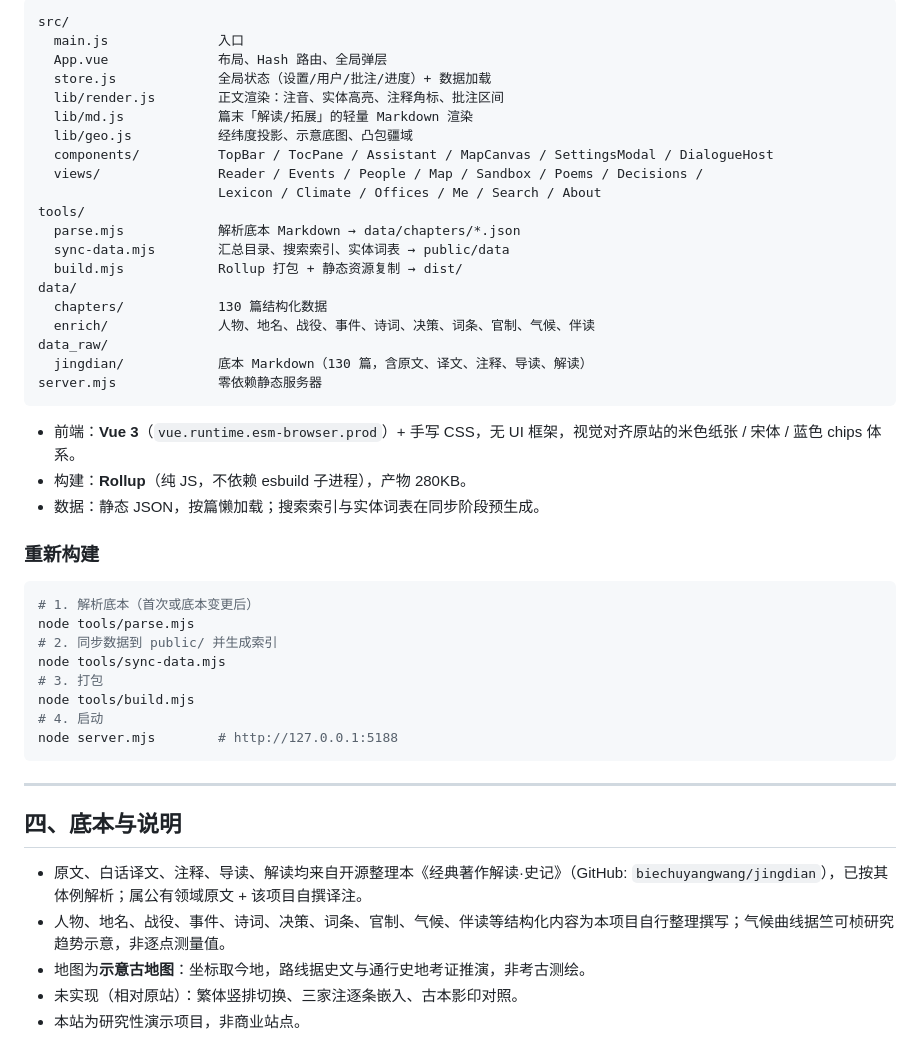
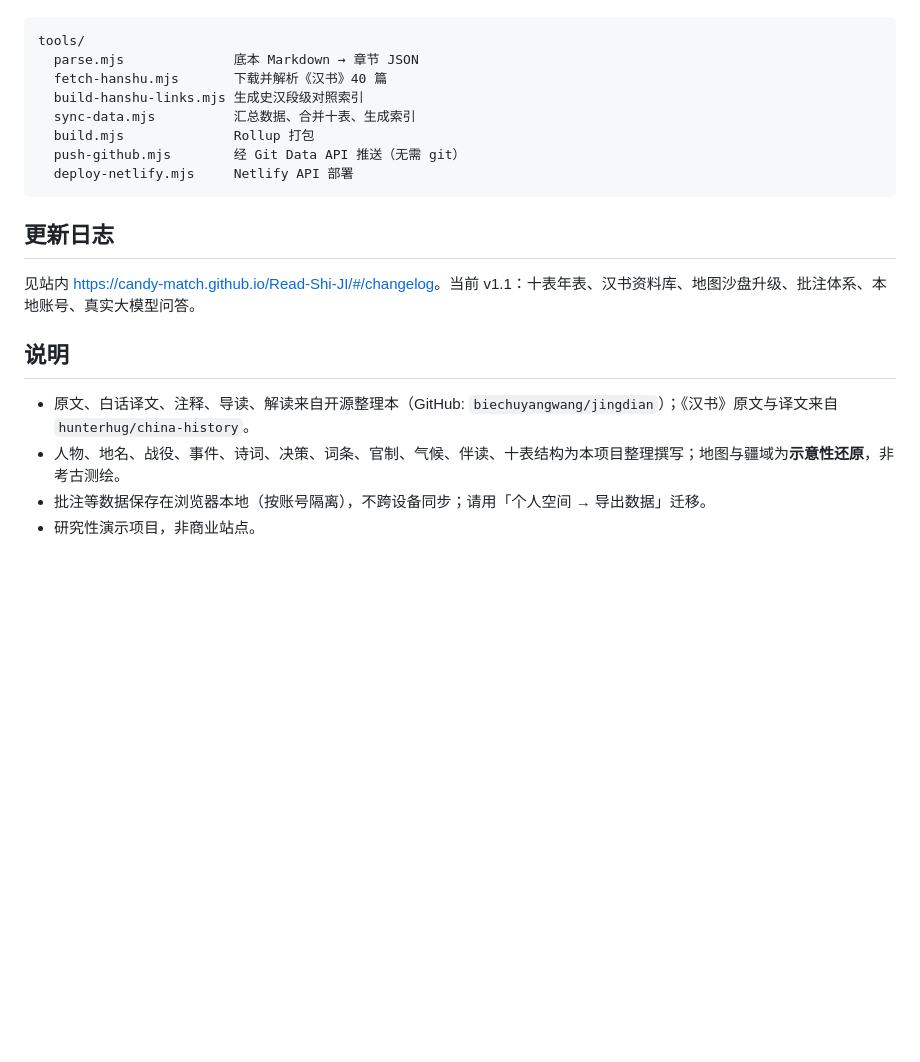
Before and after one commit to Candy-Match/Read-Shi-JI, a Markdown page: README.md, the part around one of its changes. Rendered like a GitHub page; blank space fills up the shorter version.

````diff
--- a/README.md
+++ b/README.md
@@ -71,50 +49,22 @@ ode server.mjs）
 
 ```
-src/
-  main.js              入口
-  App.vue              布局、Hash 路由、全局弹层
-  store.js             全局状态（设置/用户/批注/进度）+ 数据加载
-  lib/render.js        正文渲染：注音、实体高亮、注释角标、批注区间
-  lib/md.js            篇末「解读/拓展」的轻量 Markdown 渲染
-  lib/geo.js           经纬度投影、示意底图、凸包疆域
-  components/          TopBar / TocPane / Assistant / MapCanvas / SettingsModal / DialogueHost
-  views/               Reader / Events / People / Map / Sandbox / Poems / Decisions /
-                       Lexicon / Climate / Offices / Me / Search / About
 tools/
-  parse.mjs            解析底本 Markdown → data/chapters/*.json
-  sync-data.mjs        汇总目录、搜索索引、实体词表 → public/data
-  build.mjs            Rollup 打包 + 静态资源复制 → dist/
-data/
-  chapters/            130 篇结构化数据
-  enrich/              人物、地名、战役、事件、诗词、决策、词条、官制、气候、伴读
-data_raw/
-  jingdian/            底本 Markdown（130 篇，含原文、译文、注释、导读、解读）
-server.mjs             零依赖静态服务器
+  parse.mjs              底本 Markdown → 章节 JSON
+  fetch-hanshu.mjs       下载并解析《汉书》40 篇
+  build-hanshu-links.mjs 生成史汉段级对照索引
+  sync-data.mjs          汇总数据、合并十表、生成索引
+  build.mjs              Rollup 打包
+  push-github.mjs        经 Git Data API 推送（无需 git）
+  deploy-netlify.mjs     Netlify API 部署
 ```
 
-- 前端：**Vue 3**（`vue.runtime.esm-browser.prod`）+ 手写 CSS，无 UI 框架，视觉对齐原站的米色纸张 / 宋体 / 蓝色 chips 体系。
-- 构建：**Rollup**（纯 JS，不依赖 esbuild 子进程），产物 280KB。
-- 数据：静态 JSON，按篇懒加载；搜索索引与实体词表在同步阶段预生成。
+## 更新日志
 
-### 重新构建
+见站内 <https://candy-match.github.io/Read-Shi-JI/#/changelog>。当前 v1.1：十表年表、汉书资料库、地图沙盘升级、批注体系、本地账号、真实大模型问答。
 
-```bash
-# 1. 解析底本（首次或底本变更后）
-node tools/parse.mjs
-# 2. 同步数据到 public/ 并生成索引
-node tools/sync-data.mjs
-# 3. 打包
-node tools/build.mjs
-# 4. 启动
-node server.mjs        # http://127.0.0.1:5188
-```
+## 说明
 
----
-
-## 四、底本与说明
-
-- 原文、白话译文、注释、导读、解读均来自开源整理本《经典著作解读·史记》（GitHub: `biechuyangwang/jingdian`），已按其体例解析；属公有领域原文 + 该项目自撰译注。
-- 人物、地名、战役、事件、诗词、决策、词条、官制、气候、伴读等结构化内容为本项目自行整理撰写；气候曲线据竺可桢研究趋势示意，非逐点测量值。
-- 地图为**示意古地图**：坐标取今地，路线据史文与通行史地考证推演，非考古测绘。
-- 未实现（相对原站）：繁体竖排切换、三家注逐条嵌入、古本影印对照。
-- 本站为研究性演示项目，非商业站点。
+- 原文、白话译文、注释、导读、解读来自开源整理本（GitHub: `biechuyangwang/jingdian`）；《汉书》原文与译文来自 `hunterhug/china-history`。
+- 人物、地名、战役、事件、诗词、决策、词条、官制、气候、伴读、十表结构为本项目整理撰写；地图与疆域为**示意性还原**，非考古测绘。
+- 批注等数据保存在浏览器本地（按账号隔离），不跨设备同步；请用「个人空间 → 导出数据」迁移。
+- 研究性演示项目，非商业站点。
````
Also changed, not shown: other parts of README.md (+33 -55 lines).
